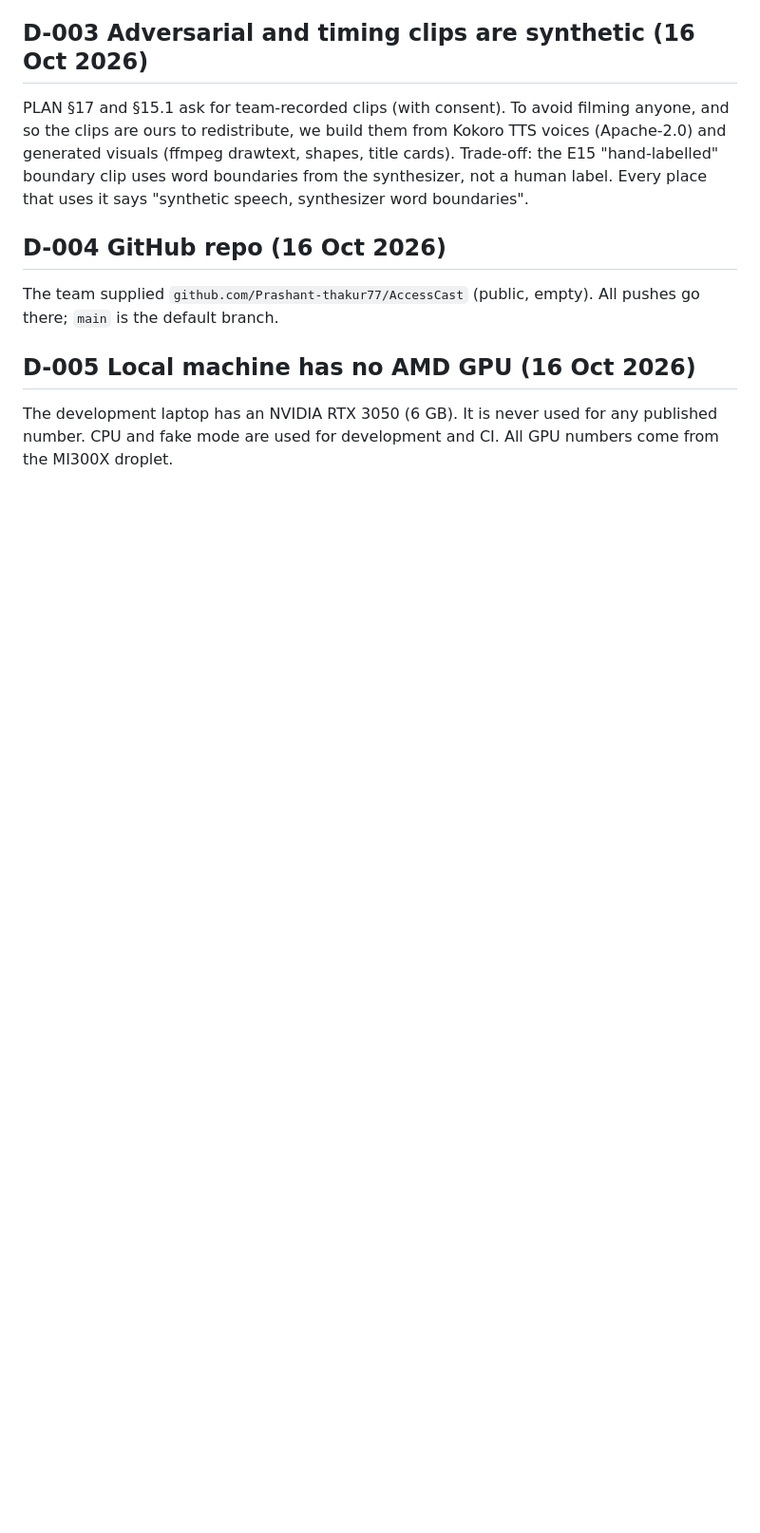
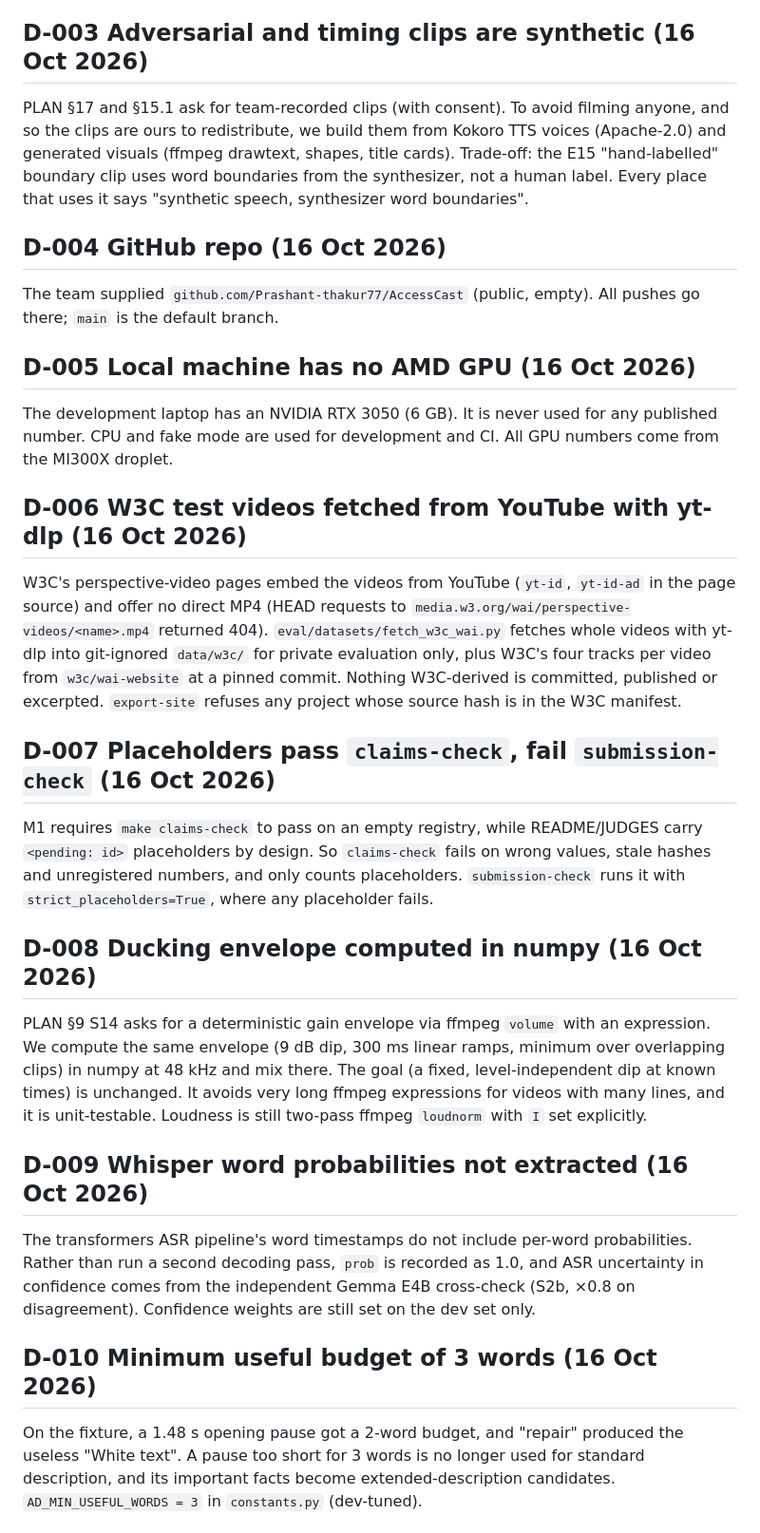
Before and after one commit to Prashant-thakur77/AccessCast, a Markdown page: docs/decisions.md, the part around one of its changes. Shown at 95% size. GitHub-like rendering; blank space fills up the shorter version.

Commit message:
Log decisions D-006..D-015

```diff
--- a/docs/decisions.md
+++ b/docs/decisions.md
@@ -102,3 +102,19 @@ The team supplied `github.com/Prashant-thakur77/AccessCast` (public, empty). All
 
 ## D-005 Local machine has no AMD GPU (16 Oct 2026)
 The development laptop has an NVIDIA RTX 3050 (6 GB). It is never used for any published number. CPU and fake mode are used for development and CI. All GPU numbers come from the MI300X droplet.
+
+## D-006 W3C test videos fetched from YouTube with yt-dlp (16 Oct 2026)
+W3C's perspective-video pages embed the videos from YouTube (`yt-id`, `yt-id-ad` in the page source) and offer no direct MP4 (HEAD requests to `media.w3.org/wai/perspective-videos/<name>.mp4` returned 404). `eval/datasets/fetch_w3c_wai.py` fetches whole videos with yt-dlp into git-ignored `data/w3c/` for private evaluation only, plus W3C's four tracks per video from `w3c/wai-website` at a pinned commit. Nothing W3C-derived is committed, published or excerpted. `export-site` refuses any project whose source hash is in the W3C manifest.
+
+## D-007 Placeholders pass `claims-check`, fail `submission-check` (16 Oct 2026)
+M1 requires `make claims-check` to pass on an empty registry, while README/JUDGES carry `<pending: id>` placeholders by design. So `claims-check` fails on wrong values, stale hashes and unregistered numbers, and only counts placeholders. `submission-check` runs it with `strict_placeholders=True`, where any placeholder fails.
+
+## D-008 Ducking envelope computed in numpy (16 Oct 2026)
+PLAN §9 S14 asks for a deterministic gain envelope via ffmpeg `volume` with an expression. We compute the same envelope (9 dB dip, 300 ms linear ramps, minimum over overlapping clips) in numpy at 48 kHz and mix there. The goal (a fixed, level-independent dip at known times) is unchanged. It avoids very long ffmpeg expressions for videos with many lines, and it is unit-testable. Loudness is still two-pass ffmpeg `loudnorm` with `I` set explicitly.
+
+## D-009 Whisper word probabilities not extracted (16 Oct 2026)
+The transformers ASR pipeline's word timestamps do not include per-word probabilities. Rather than run a second decoding pass, `prob` is recorded as 1.0, and ASR uncertainty in confidence comes from the independent Gemma E4B cross-check (S2b, ×0.8 on disagreement). Confidence weights are still set on the dev set only.
+
+## D-010 Minimum useful budget of 3 words (16 Oct 2026)
+On the fixture, a 1.48 s opening pause got a 2-word budget, and "repair" produced the useless "White text". A pause too short for 3 words is no longer used for standard description, and its important facts become extended-description candidates. `AD_MIN_USEFUL_WORDS = 3` in `constants.py` (dev-tuned).
+
```
Also changed, not shown: other parts of docs/decisions.md (+14 -0 lines).
